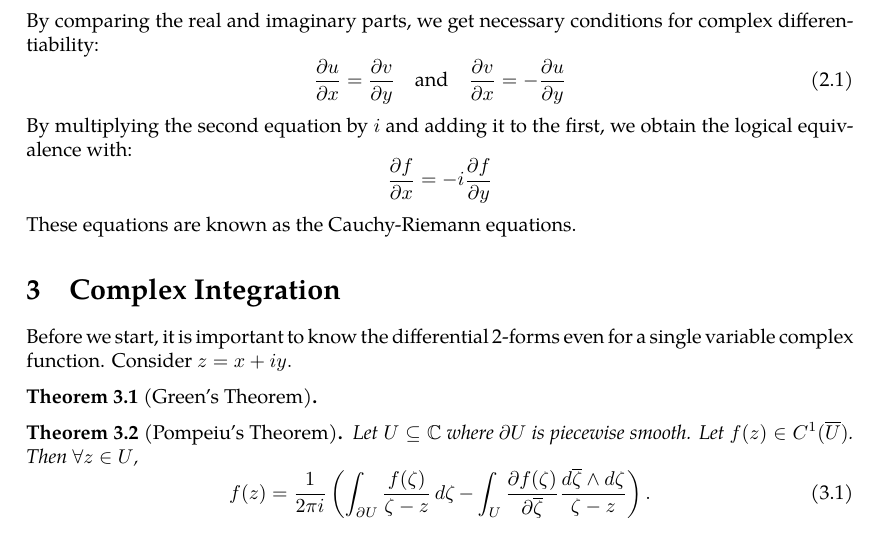
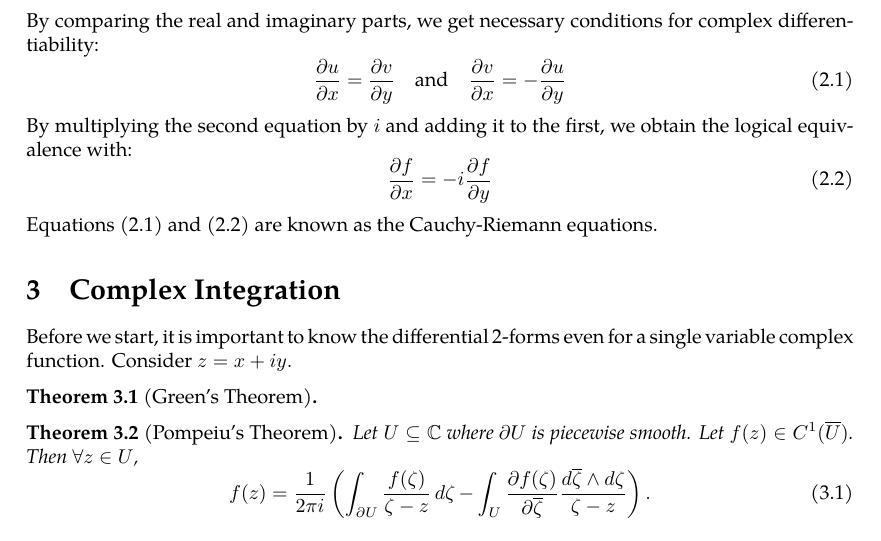
Before and after one commit to slipperking/complex-analysis-latex, a LaTeX document (main.tex): part of page 7 of 7, cut so that both start at the same text. Compiled offline with pdfLaTeX.

Commit message:
overleaf_to_git (Sat May 17 17:03:37 2025 -0700): update main.tex from r1265 to r1272

```diff
--- a/main.tex
+++ b/main.tex
@@ -186,11 +186,13 @@ We can consider \(f(z)\) to be a bivariate function \(f(x,y)\) for \(z=x+iy\). T
 \[\lim_{\substack{h\to0\\h\in\mathbb{R}}}\frac{f(z+ih)-f(z)}{ih}=-i\lim_{\substack{h\to0\\h\in\mathbb{R}}}\frac{f(x,y+h)-f(x,y)}{h}=\pdv{v}{y}-i\pdv{u}{y}.\]
 By comparing the real and imaginary parts, we get necessary conditions for complex differentiability:
 \begin{equation}
-    \pdv{u}{x}=\pdv{v}{y}\quad\text{and}\quad\pdv{v}{x}=-\pdv{u}{y}\label{eq:ca}
+    \pdv{u}{x}=\pdv{v}{y}\quad\text{and}\quad\pdv{v}{x}=-\pdv{u}{y}\label{eq:cauchyriemanneqs1}
 \end{equation}
 By multiplying the second equation by $i$ and adding it to the first, we obtain the logical equivalence with:
-\[\pdv{f}{x}=-i\pdv{f}{y}\]
-These equations are known as the Cauchy-Riemann equations.
+\begin{equation}
+    \pdv{f}{x}=-i\pdv{f}{y}\label{eq:cauchyriemanneqs2}
+\end{equation}
+Equations \eqref{eq:cauchyriemanneqs1} and \eqref{eq:cauchyriemanneqs2} are known as the Cauchy-Riemann equations.
 \section{Complex Integration}
 Before we start, it is important to know the differential 2-forms even for a single variable complex function. Consider \(z=x+iy.\)
 \begin{theorem}[Green's Theorem]\label{theorem:complexgreen}
```
